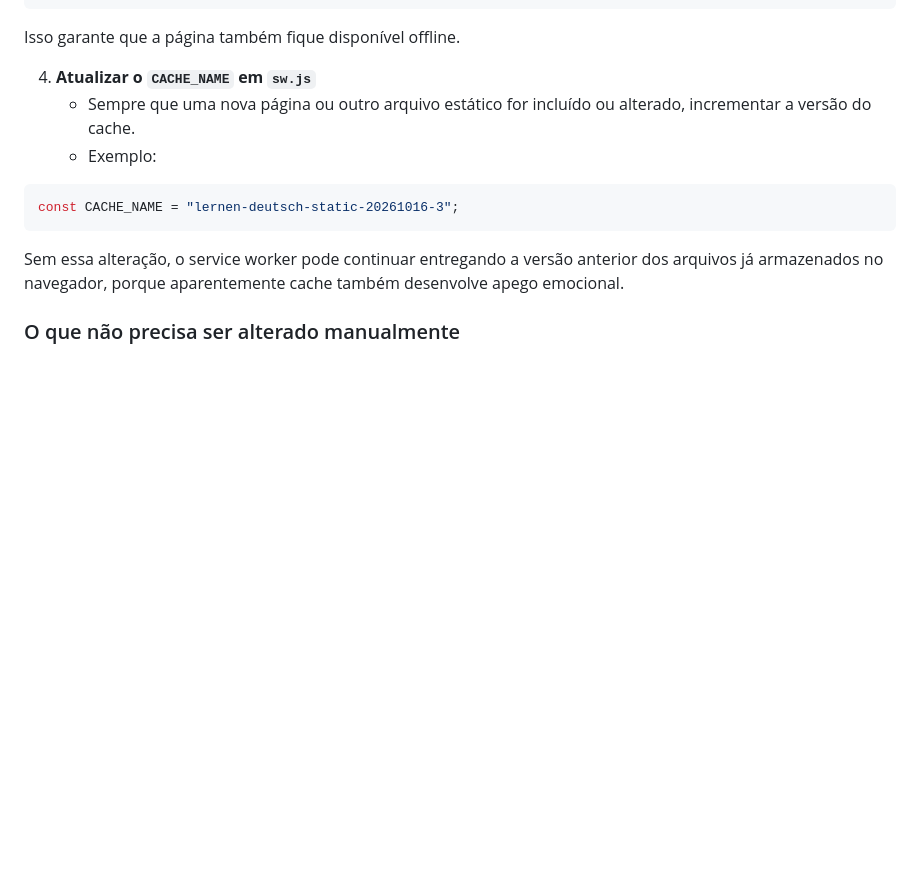
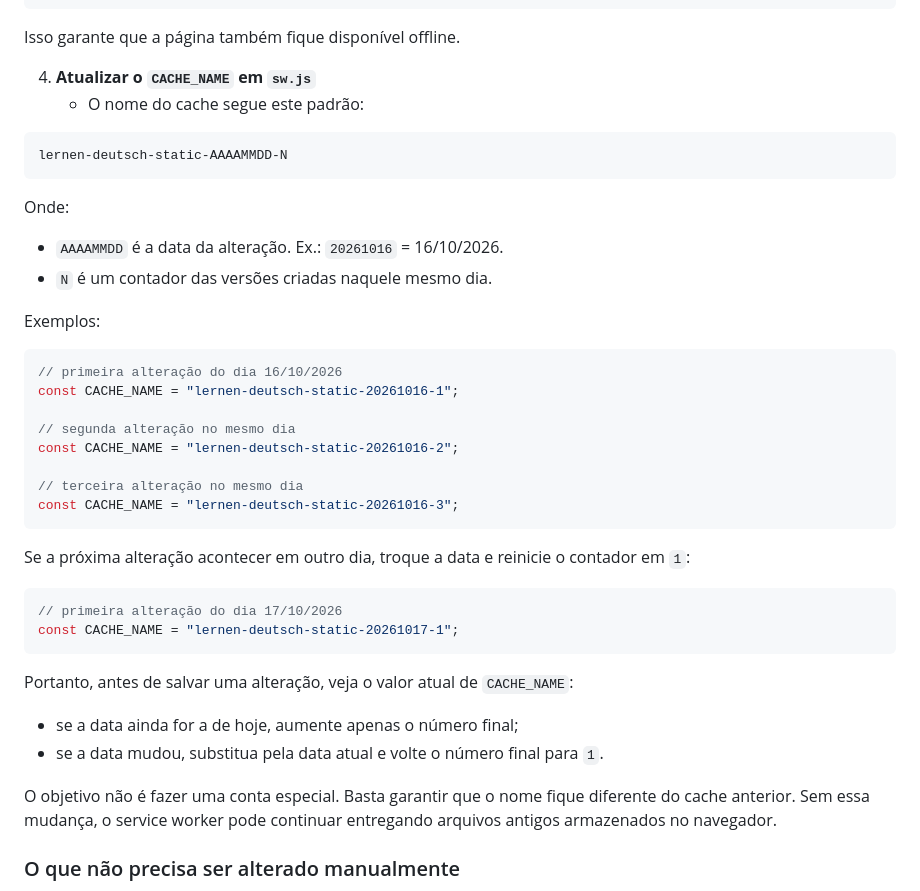
Before and after one commit to AmberLilith/lernen_deutsch, a Markdown page: README.md, the part around the change. GitHub-like rendering; blank space fills up the shorter version.

Commit message:
Esclarece versionamento do cache no README

````diff
--- a/README.md
+++ b/README.md
@@ -65,14 +65,41 @@ Ao criar uma nova página de conteúdo em `paginas/`, não basta adicionar o arq
    Isso garante que a página também fique disponível offline.
 
 4. **Atualizar o `CACHE_NAME` em `sw.js`**
-   - Sempre que uma nova página ou outro arquivo estático for incluído ou alterado, incrementar a versão do cache.
-   - Exemplo:
+   - O nome do cache segue este padrão:
+
+```text
+lernen-deutsch-static-AAAAMMDD-N
+```
+
+   Onde:
+   - `AAAAMMDD` é a data da alteração. Ex.: `20261016` = 16/10/2026.
+   - `N` é um contador das versões criadas naquele mesmo dia.
+
+   Exemplos:
 
 ```js
+// primeira alteração do dia 16/10/2026
+const CACHE_NAME = "lernen-deutsch-static-20261016-1";
+
+// segunda alteração no mesmo dia
+const CACHE_NAME = "lernen-deutsch-static-20261016-2";
+
+// terceira alteração no mesmo dia
 const CACHE_NAME = "lernen-deutsch-static-20261016-3";
 ```
 
-   Sem essa alteração, o service worker pode continuar entregando a versão anterior dos arquivos já armazenados no navegador, porque aparentemente cache também desenvolve apego emocional.
+   Se a próxima alteração acontecer em outro dia, troque a data e reinicie o contador em `1`:
+
+```js
+// primeira alteração do dia 17/10/2026
+const CACHE_NAME = "lernen-deutsch-static-20261017-1";
+```
+
+   Portanto, antes de salvar uma alteração, veja o valor atual de `CACHE_NAME`:
+   - se a data ainda for a de hoje, aumente apenas o número final;
+   - se a data mudou, substitua pela data atual e volte o número final para `1`.
+
+   O objetivo não é fazer uma conta especial. Basta garantir que o nome fique diferente do cache anterior. Sem essa mudança, o service worker pode continuar entregando arquivos antigos armazenados no navegador.
 
 ### O que não precisa ser alterado manualmente
 
````
